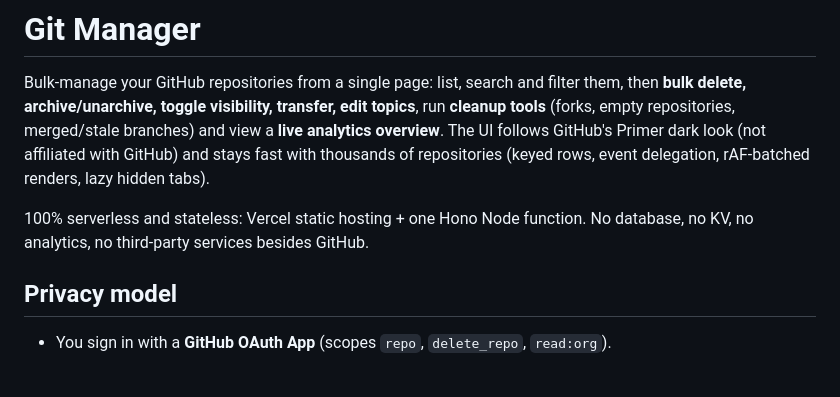
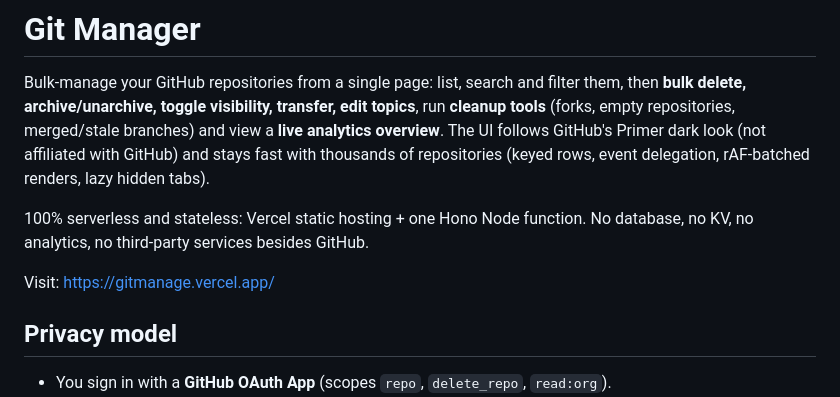
Before and after one commit to sazindux/Git-Manager, a Markdown page: README.md, the part around the change. GitHub-like rendering; blank space fills up the shorter version.

```diff
--- a/README.md
+++ b/README.md
@@ -8,6 +8,8 @@ repositories (keyed rows, event delegation, rAF-batched renders, lazy hidden tab
 
 100% serverless and stateless: Vercel static hosting + one Hono Node function. No database, no KV,
 no analytics, no third-party services besides GitHub.
+
+Visit: https://gitmanage.vercel.app/
 
 ## Privacy model
 
```
